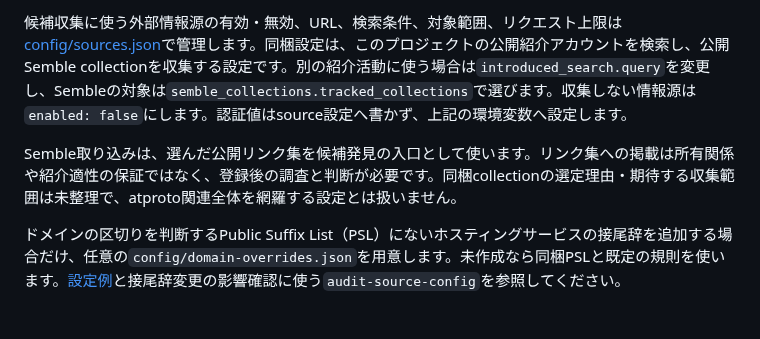
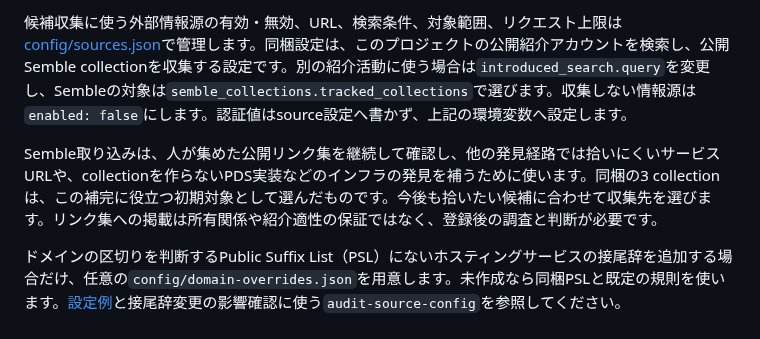
Before and after one commit to yamarten/atproto-fieldnotes, a Markdown page: docs/user/configuration.md, the part around the change. Drawn GitHub-style.

Commit message:
docs: explain Semble discovery purpose

```diff
--- a/docs/user/configuration.md
+++ b/docs/user/configuration.md
@@ -82,6 +82,6 @@ chmod 600 .envrc
 
 候補収集に使う外部情報源の有効・無効、URL、検索条件、対象範囲、リクエスト上限は[config/sources.json](../../config/sources.json)で管理します。同梱設定は、このプロジェクトの公開紹介アカウントを検索し、公開Semble collectionを収集する設定です。別の紹介活動に使う場合は`introduced_search.query`を変更し、Sembleの対象は`semble_collections.tracked_collections`で選びます。収集しない情報源は`enabled: false`にします。認証値はsource設定へ書かず、上記の環境変数へ設定します。
 
-Semble取り込みは、選んだ公開リンク集を候補発見の入口として使います。リンク集への掲載は所有関係や紹介適性の保証ではなく、登録後の調査と判断が必要です。同梱collectionの選定理由・期待する収集範囲は未整理で、atproto関連全体を網羅する設定とは扱いません。
+Semble取り込みは、人が集めた公開リンク集を継続して確認し、他の発見経路では拾いにくいサービスURLや、collectionを作らないPDS実装などのインフラの発見を補うために使います。同梱の3 collectionは、この補完に役立つ初期対象として選んだものです。今後も拾いたい候補に合わせて収集先を選びます。リンク集への掲載は所有関係や紹介適性の保証ではなく、登録後の調査と判断が必要です。
 
 ドメインの区切りを判断するPublic Suffix List（PSL）にないホスティングサービスの接尾辞を追加する場合だけ、任意の`config/domain-overrides.json`を用意します。未作成なら同梱PSLと既定の規則を使います。[設定例](../../config/domain-overrides.example.json)と接尾辞変更の影響確認に使う`audit-source-config`を参照してください。
```
Also changed, not shown: docs/user/cli.md (+1 -1 lines).
